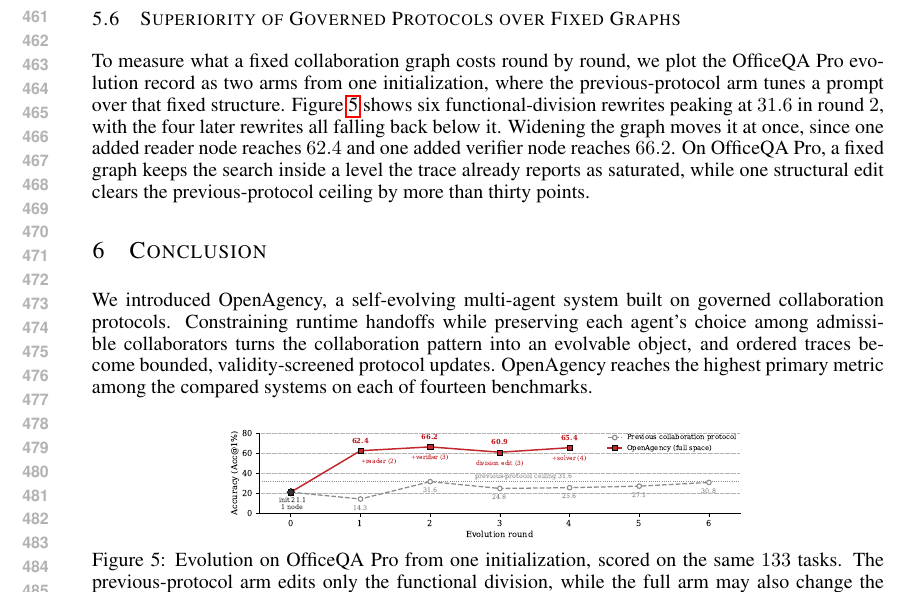
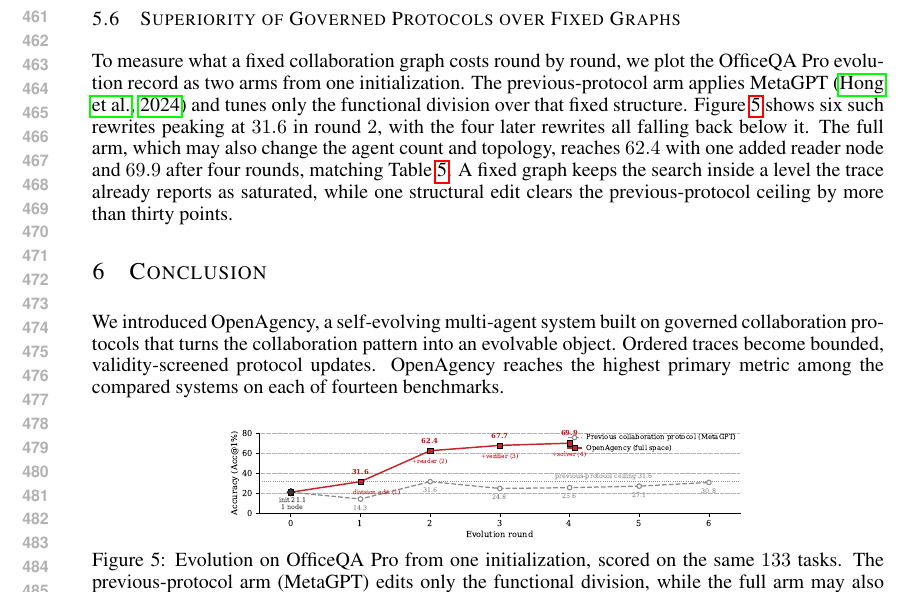
Before and after one commit to zhangshaolei1998/OpenAgency, a LaTeX paper (iclr2027_conference.tex): part of page 9 of 22, cut so that both start at the same text. Compiled offline with pdfLaTeX.

Commit message:
Sync twin with Figure 5 alignment
Generated with [Claude Code](https://claude.ai/code)
via [Happy](https://happy.engineering)

Co-Authored-By: Claude <noreply@anthropic.com>
Co-Authored-By: Happy <yesreply@happy.engineering>

```diff
--- a/iclr2027_conference.tex
+++ b/iclr2027_conference.tex
@@ -352,14 +352,14 @@ MetaGPT & 59.8 & 79.5 & 46.8 & 42.3 \\
 \centering
 \includegraphics[width=0.66\linewidth]{figures/fixed_topology.pdf}
 \vspace{-2mm}
-\caption{Evolution on OfficeQA Pro from one initialization, scored on the same $133$ tasks. The previous-protocol arm edits only the functional division, while the full arm may also change the agent count and the topology.}
+\caption{Evolution on OfficeQA Pro from one initialization, scored on the same $133$ tasks. The previous-protocol arm (MetaGPT) edits only the functional division, while the full arm may also change the agent count and the topology.}
 \label{fig:fixed}
 \end{figure}
-To measure what a fixed collaboration graph costs round by round, we plot the OfficeQA Pro evolution record as two arms from one initialization, where the previous-protocol arm tunes a prompt over that fixed structure. Figure~\ref{fig:fixed} shows six functional-division rewrites peaking at $31.6$ in round $2$, with the four later rewrites all falling back below it. Widening the graph moves it at once, since one added reader node reaches $62.4$ and one added verifier node reaches $66.2$. On OfficeQA Pro, a fixed graph keeps the search inside a level the trace already reports as saturated, while one structural edit clears the previous-protocol ceiling by more than thirty points.
+To measure what a fixed collaboration graph costs round by round, we plot the OfficeQA Pro evolution record as two arms from one initialization. The previous-protocol arm applies MetaGPT~\citep{hong2024metagptmetaprogrammingmultiagent} and tunes only the functional division over that fixed structure. Figure~\ref{fig:fixed} shows six such rewrites peaking at $31.6$ in round $2$, with the four later rewrites all falling back below it. The full arm, which may also change the agent count and topology, reaches $62.4$ with one added reader node and $69.9$ after four rounds, matching Table~\ref{tab:evolution_all}. A fixed graph keeps the search inside a level the trace already reports as saturated, while one structural edit clears the previous-protocol ceiling by more than thirty points.
 
 \section{Conclusion}
 
-We introduced OpenAgency, a self-evolving multi-agent system built on governed collaboration protocols. Constraining runtime handoffs while preserving each agent's choice among admissible collaborators turns the collaboration pattern into an evolvable object, and ordered traces become bounded, validity-screened protocol updates. OpenAgency reaches the highest primary metric among the compared systems on each of fourteen benchmarks.
+We introduced OpenAgency, a self-evolving multi-agent system built on governed collaboration protocols that turns the collaboration pattern into an evolvable object. Ordered traces become bounded, validity-screened protocol updates. OpenAgency reaches the highest primary metric among the compared systems on each of fourteen benchmarks.
 
 \bibliography{iclr2027_conference}
 \bibliographystyle{iclr2027_conference}
```
Also changed, not shown: figures/fixed_topology.pdf, iclr2027_conference.pdf, 2 other files.
